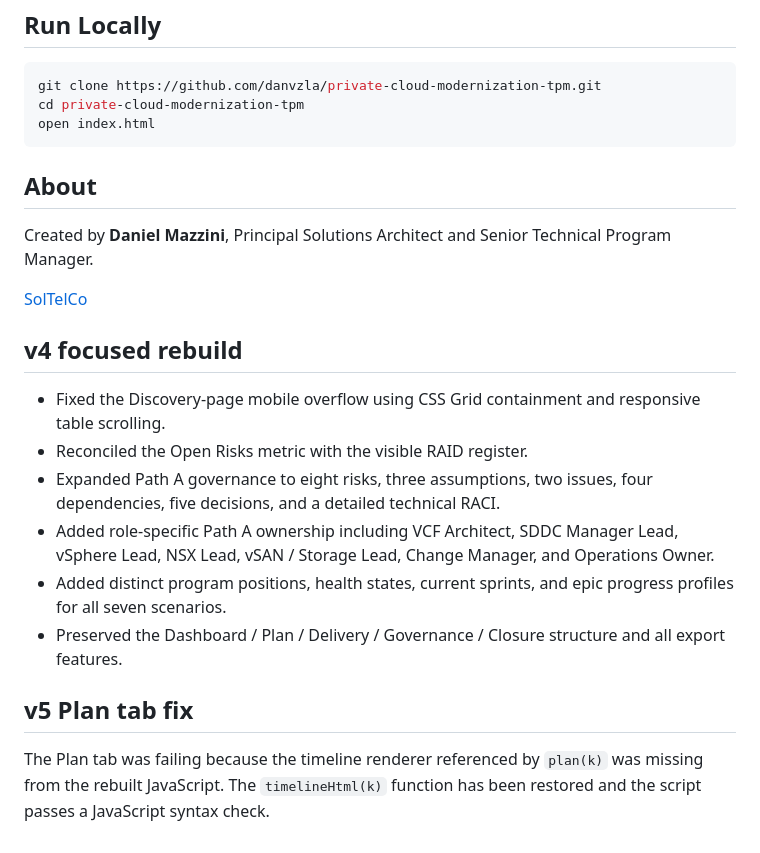
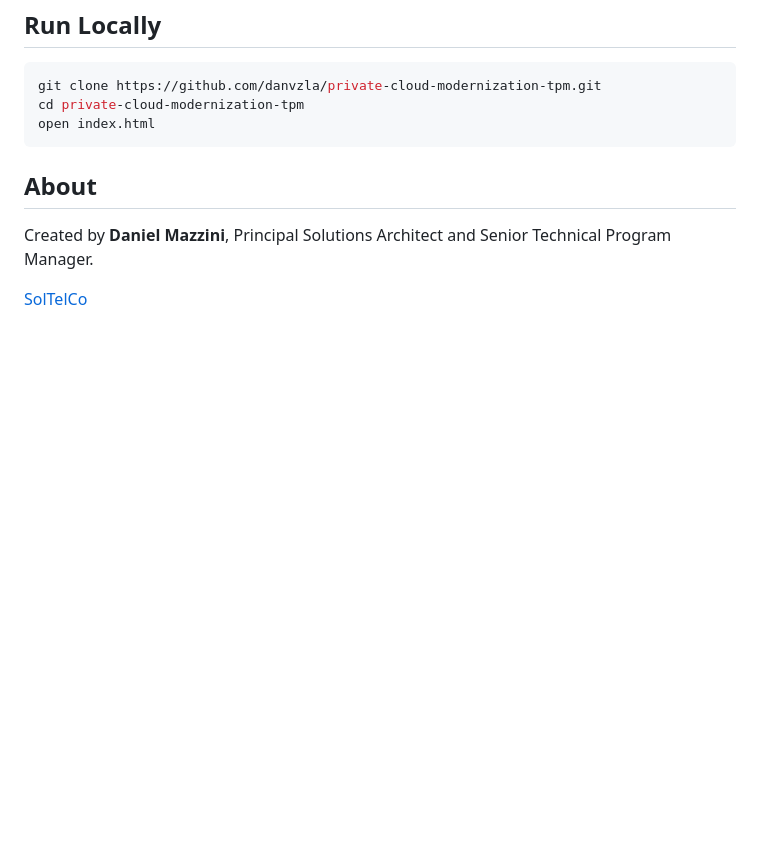
Before and after one commit to danvzla/private-cloud-modernization-tpm, a Markdown page: README.md, the part around the change. GitHub-like rendering; blank space fills up the shorter version.

Commit message:
Remove outdated v4 and v5 sections from README
Removed outdated sections about v4 rebuild and v5 Plan tab fix from README.

```diff
--- a/README.md
+++ b/README.md
@@ -84,18 +84,3 @@ open index.html
 Created by **Daniel Mazzini**, Principal Solutions Architect and Senior Technical Program Manager.
 
 [SolTelCo](https://www.soltelco.com/)
-
-
-## v4 focused rebuild
-
-- Fixed the Discovery-page mobile overflow using CSS Grid containment and responsive table scrolling.
-- Reconciled the Open Risks metric with the visible RAID register.
-- Expanded Path A governance to eight risks, three assumptions, two issues, four dependencies, five decisions, and a detailed technical RACI.
-- Added role-specific Path A ownership including VCF Architect, SDDC Manager Lead, vSphere Lead, NSX Lead, vSAN / Storage Lead, Change Manager, and Operations Owner.
-- Added distinct program positions, health states, current sprints, and epic progress profiles for all seven scenarios.
-- Preserved the Dashboard / Plan / Delivery / Governance / Closure structure and all export features.
-
-
-## v5 Plan tab fix
-
-The Plan tab was failing because the timeline renderer referenced by `plan(k)` was missing from the rebuilt JavaScript. The `timelineHtml(k)` function has been restored and the script passes a JavaScript syntax check.
```
